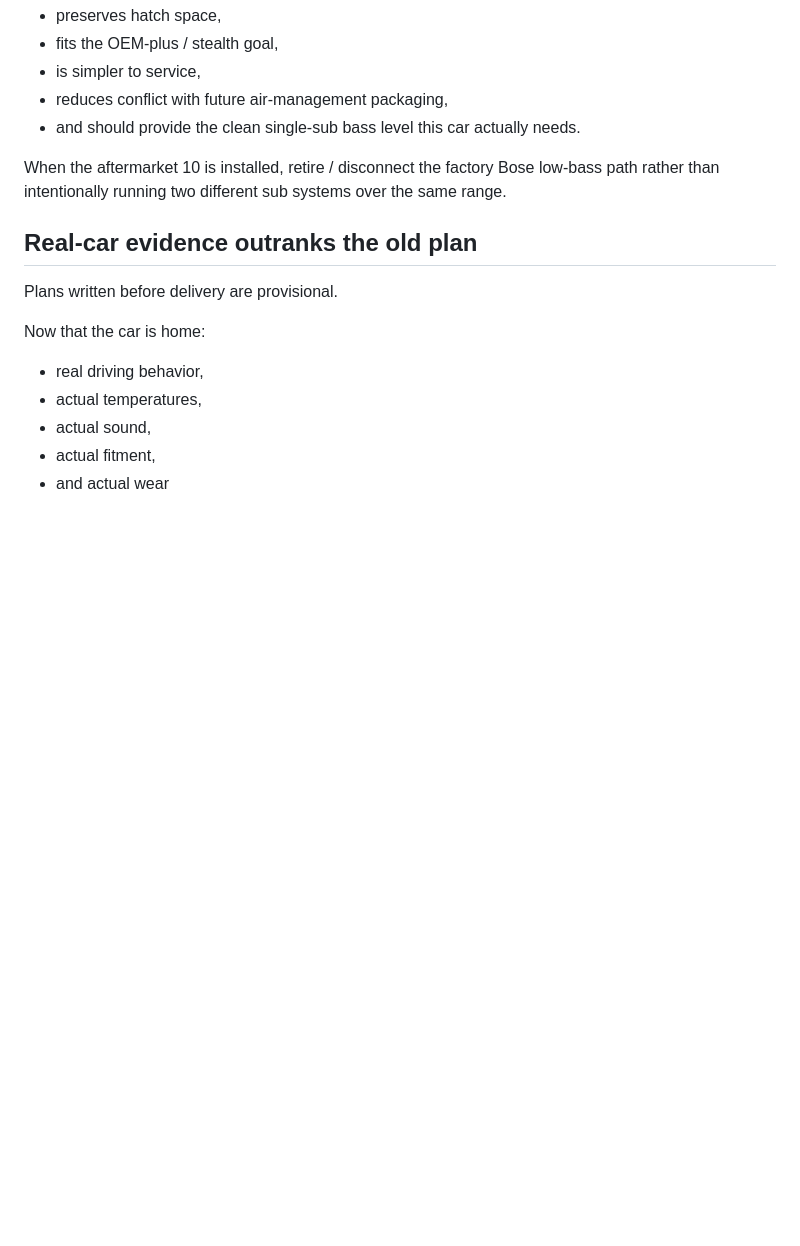
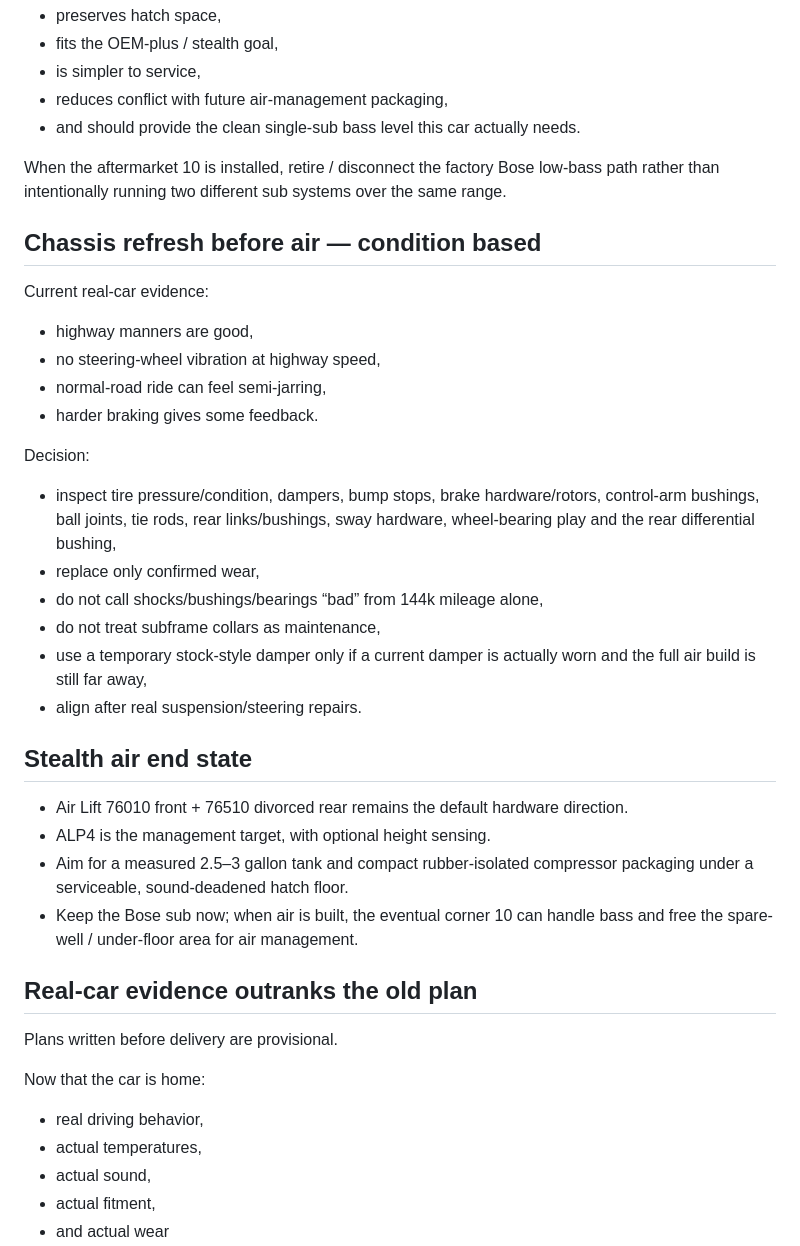
Before and after one commit to a11ast3r-rob/forever-z-build, a Markdown page: DECISIONS.md, the part around the change. GitHub-like rendering; blank space fills up the shorter version.

Commit message:
Record phased chassis and stealth air decisions

```diff
--- a/DECISIONS.md
+++ b/DECISIONS.md
@@ -116,6 +116,29 @@ Why:
 
 When the aftermarket 10 is installed, retire / disconnect the factory Bose low-bass path rather than intentionally running two different sub systems over the same range.
 
+## Chassis refresh before air — condition based
+
+Current real-car evidence:
+- highway manners are good,
+- no steering-wheel vibration at highway speed,
+- normal-road ride can feel semi-jarring,
+- harder braking gives some feedback.
+
+Decision:
+- inspect tire pressure/condition, dampers, bump stops, brake hardware/rotors, control-arm bushings, ball joints, tie rods, rear links/bushings, sway hardware, wheel-bearing play and the rear differential bushing,
+- replace only confirmed wear,
+- do not call shocks/bushings/bearings “bad” from 144k mileage alone,
+- do not treat subframe collars as maintenance,
+- use a temporary stock-style damper only if a current damper is actually worn and the full air build is still far away,
+- align after real suspension/steering repairs.
+
+## Stealth air end state
+
+- Air Lift 76010 front + 76510 divorced rear remains the default hardware direction.
+- ALP4 is the management target, with optional height sensing.
+- Aim for a measured 2.5–3 gallon tank and compact rubber-isolated compressor packaging under a serviceable, sound-deadened hatch floor.
+- Keep the Bose sub now; when air is built, the eventual corner 10 can handle bass and free the spare-well / under-floor area for air management.
+
 ## Real-car evidence outranks the old plan
 
 Plans written before delivery are provisional.
```
